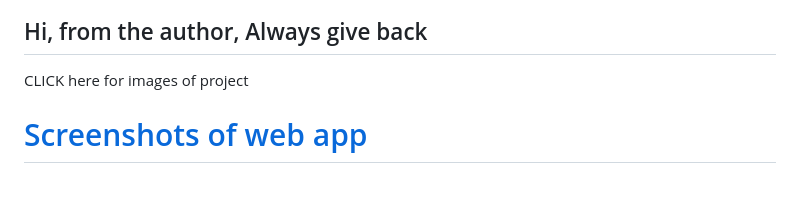
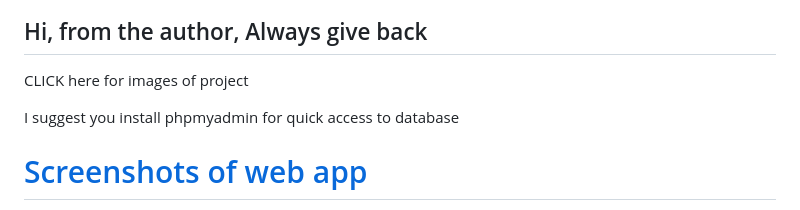
Before and after one commit to alecshelembe/finetrades.register, a Markdown page: README.md, the part around the change. Drawn GitHub-style; blank space fills up the shorter version.

```diff
--- a/README.md
+++ b/README.md
@@ -7,6 +7,8 @@ php artisan cache:clear
 ## Hi, from the author, Always give back
 
 CLICK here for images of project
+
+I suggest you install phpmyadmin for quick access to database
 
 <h1><a href="https://alecshelembe.github.io/site/S/register/"> Screenshots of web app</a></h1>
 
```
